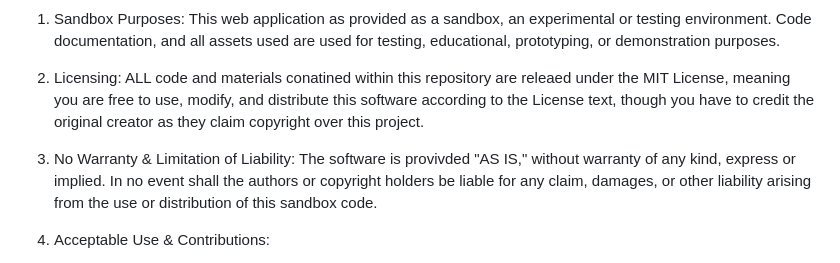
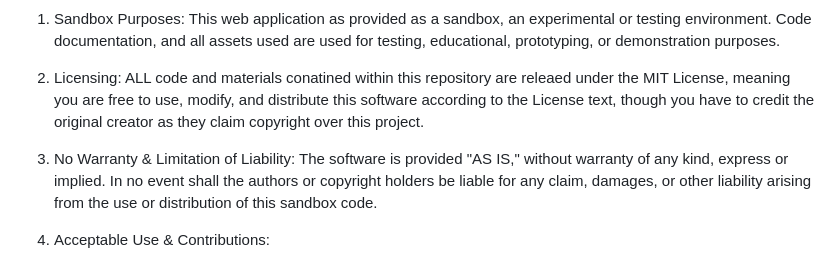
Before and after one commit to Gituser56/Hippos-Mod, a Markdown page: README.md, the part around the change. Drawn GitHub-style.

Commit message:
Fix typos in README.md
Corrected typos in the README regarding licensing and warranty.

```diff
--- a/README.md
+++ b/README.md
@@ -12,7 +12,7 @@ Code documentation, and all assets used are used for testing, educational, proto
 ALL code and materials conatined within this repository are releaed under the MIT License, meaning you are free to use, modify, and distribute this software according to the License text, though you have to credit the original creator as they claim copyright over this project.
 
 3. No Warranty & Limitation of Liability:
-The software is provivded "AS IS," without warranty of any kind, express or implied. In no event shall the authors or copyright holders be liable for any claim, damages, or other liability arising from the use or distribution of this sandbox code.
+The software is provided "AS IS," without warranty of any kind, express or implied. In no event shall the authors or copyright holders be liable for any claim, damages, or other liability arising from the use or distribution of this sandbox code.
 
 4. Acceptable Use & Contributions:
 - Issue Reporting: Feel free to open issues to report bugs or suggest enhancements.
```
